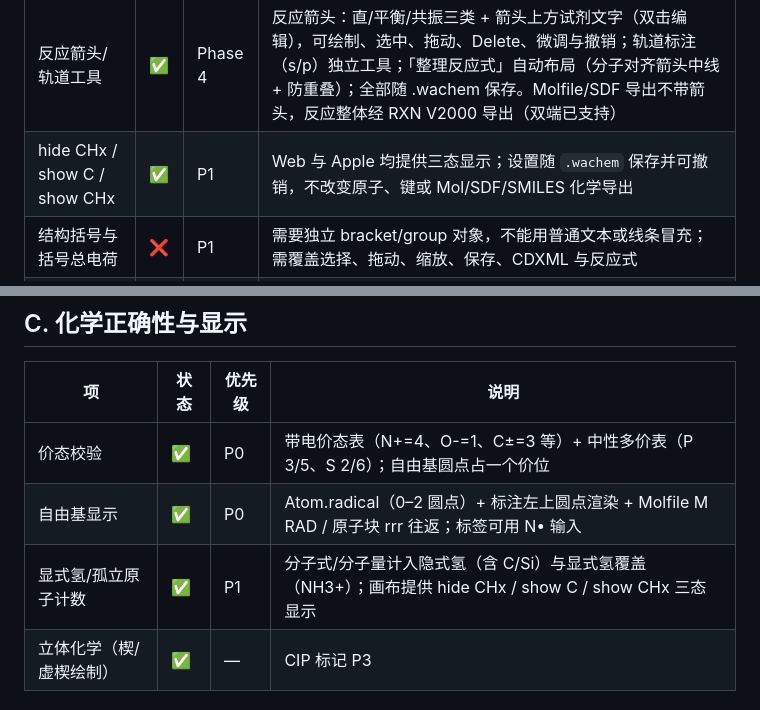
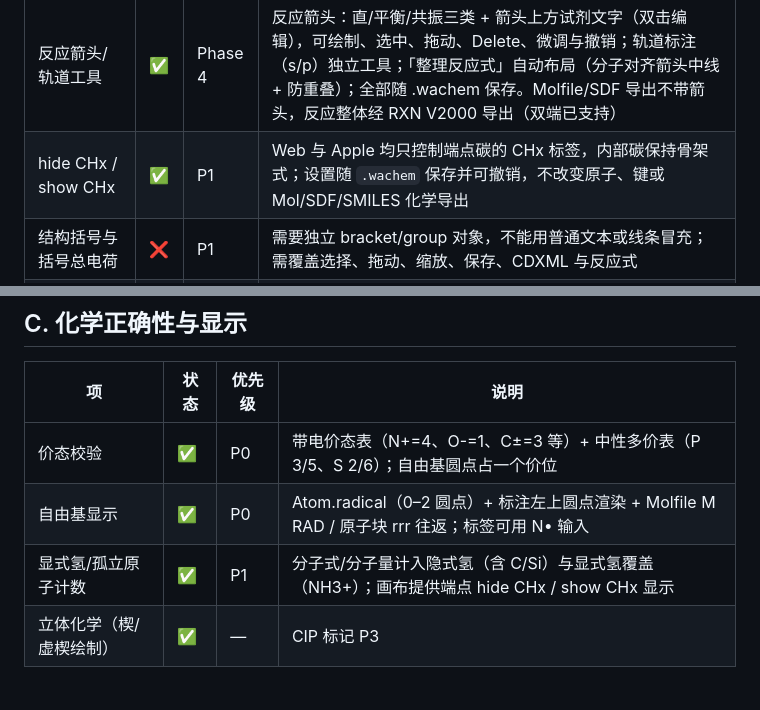
Before and after one commit to huluxiaohuowa/wachem-web, a Markdown page: docs/chemdraw-parity.md, 2 parts joined by grey strips. Drawn GitHub-style.

Commit message:
docs: sync from wa-chem 43c627f

```diff
--- a/docs/chemdraw-parity.md
+++ b/docs/chemdraw-parity.md
@@ -17,7 +17,7 @@
 | 套索选择 | ✅ | P2 | 自由多边形选区（原子在内/贴边即选中）；两端新增「套索」工具 |
 | 模板库（氨基酸、杂环等） | ✅ | P2 | 版本化内置模板（TEMPLATE_LIBRARY_VERSION=1）：环与稠环 / 杂环 / 20 种氨基酸 / 官能团片段；插入 = 新片段落画布，一次撤销；Web 工具栏下拉、Apple 右键菜单子菜单；轨道 glyph 属绘图原语，暂不在模板库 |
 | 反应箭头/轨道工具 | ✅ | Phase 4 | 反应箭头：直/平衡/共振三类 + 箭头上方试剂文字（双击编辑），可绘制、选中、拖动、Delete、微调与撤销；轨道标注（s/p）独立工具；「整理反应式」自动布局（分子对齐箭头中线 + 防重叠）；全部随 .wachem 保存。Molfile/SDF 导出不带箭头，反应整体经 RXN V2000 导出（双端已支持） |
-| hide CHx / show C / show CHx | ✅ | P1 | Web 与 Apple 均提供三态显示；设置随 `.wachem` 保存并可撤销，不改变原子、键或 Mol/SDF/SMILES 化学导出 |
+| hide CHx / show CHx | ✅ | P1 | Web 与 Apple 均只控制端点碳的 CHx 标签，内部碳保持骨架式；设置随 `.wachem` 保存并可撤销，不改变原子、键或 Mol/SDF/SMILES 化学导出 |
 | 结构括号与括号总电荷 | ❌ | P1 | 需要独立 bracket/group 对象，不能用普通文本或线条冒充；需覆盖选择、拖动、缩放、保存、CDXML 与反应式 |
 | 任意绘图对象与对象样式面板 | ❌ | P2 | 线、弧、曲线、局部颜色/线宽/透明度，以及原子/键逐对象样式尚未实现 |
 | 多中心/桥联配位表达 | 🟡 | P1 | 已有普通键、虚线键与配位键，能画常见金属—配体连接；多中心键、桥联语义、聚阴离子组对象和总电荷仍缺正式数据契约 |
@@ -48,7 +48,7 @@
 | --- | --- | --- | --- |
 | 价态校验 | ✅ | P0 | 带电价态表（N+=4、O-=1、C±=3 等）+ 中性多价表（P 3/5、S 2/6）；自由基圆点占一个价位 |
 | 自由基显示 | ✅ | P0 | Atom.radical（0–2 圆点）+ 标注左上圆点渲染 + Molfile M RAD / 原子块 rrr 往返；标签可用 N• 输入 |
-| 显式氢/孤立原子计数 | ✅ | P1 | 分子式/分子量计入隐式氢（含 C/Si）与显式氢覆盖（NH3+）；画布提供 hide CHx / show C / show CHx 三态显示 |
+| 显式氢/孤立原子计数 | ✅ | P1 | 分子式/分子量计入隐式氢（含 C/Si）与显式氢覆盖（NH3+）；画布提供端点 hide CHx / show CHx 显示 |
 | 立体化学（楔/虚楔绘制） | ✅ | — | CIP 标记 P3 |
 
 ## D. 文件与互操作
```
